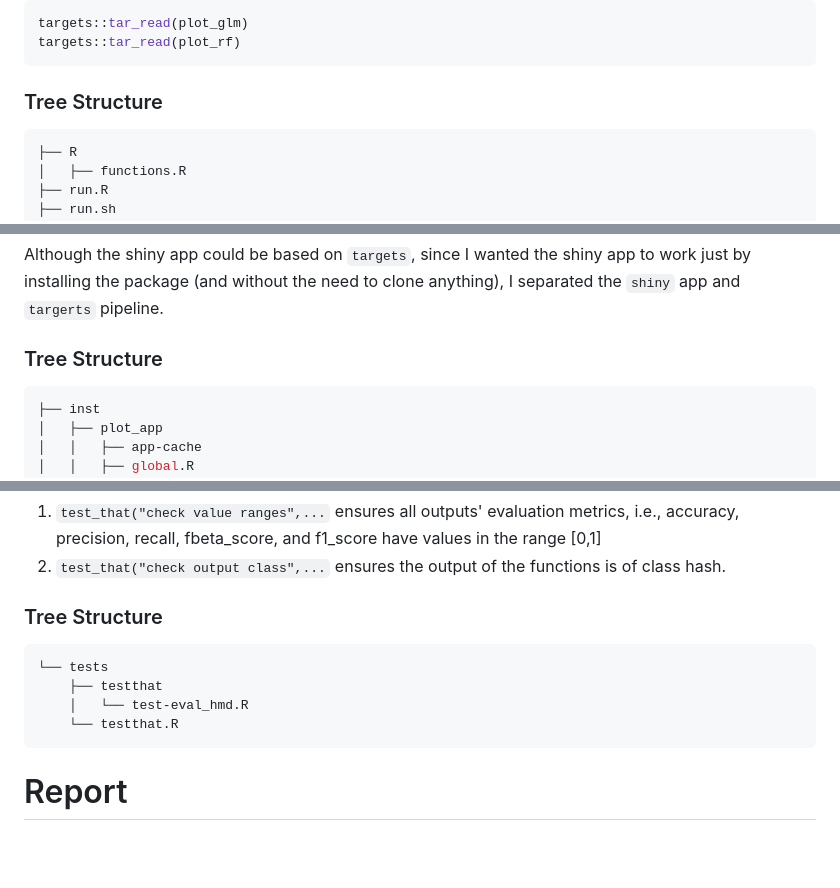
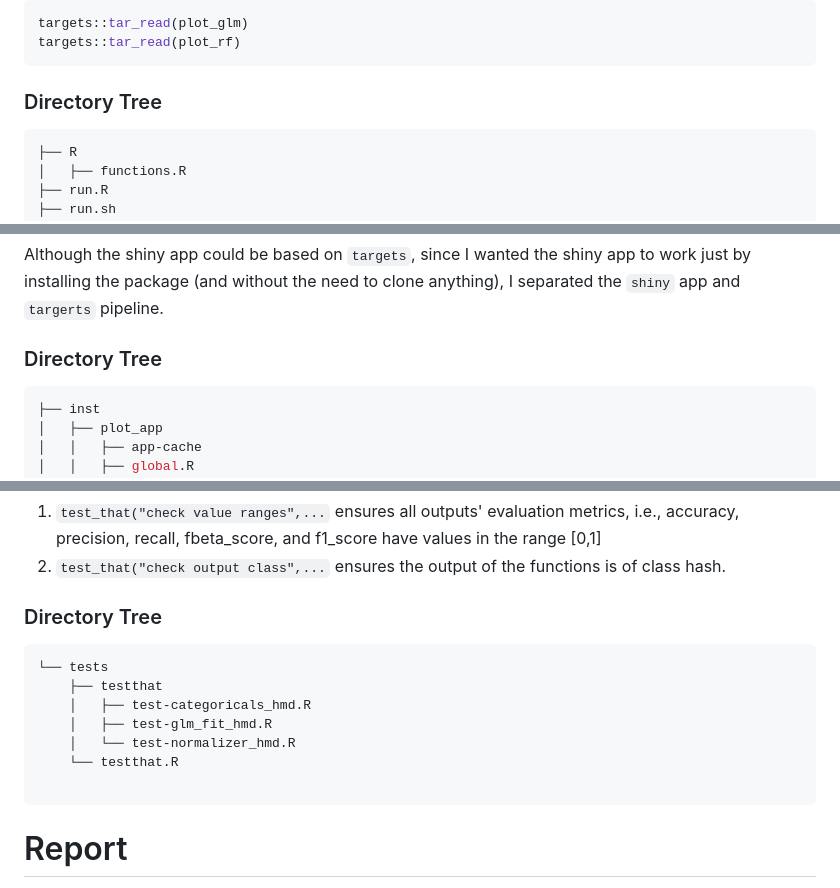
Before and after one commit to berserkhmdvhb/aiinsurance, a Markdown page: README.md, 3 parts joined by grey strips. Drawn GitHub-style; blank space fills up the shorter version.

````diff
--- a/README.md
+++ b/README.md
@@ -74,7 +74,7 @@ targets::tar_read(plot_rf)
 ```
 
 
-### Tree Structure
+### Directory Tree
 
 ```bash
 ├── R
@@ -135,7 +135,7 @@ aiinsurance::shiny_run_hmd()
 
 Although the shiny app could be based on `targets`, since I wanted the shiny app to work just by installing the package (and without the need to clone anything), I separated the `shiny` app and `targerts` pipeline.
 
-### Tree Structure
+### Directory Tree
 
 ```bash
 ├── inst
@@ -176,13 +176,16 @@ Moreover, using the [`testthat`](https://testthat.r-lib.org/) library the follow
 
 
 
-### Tree Structure
+### Directory Tree
 
 ```bash
 └── tests
     ├── testthat
-    │   └── test-eval_hmd.R
+    │   ├── test-categoricals_hmd.R
+    │   ├── test-glm_fit_hmd.R
+    │   └── test-normalizer_hmd.R
     └── testthat.R
+
 ```
 
 # Report
````
